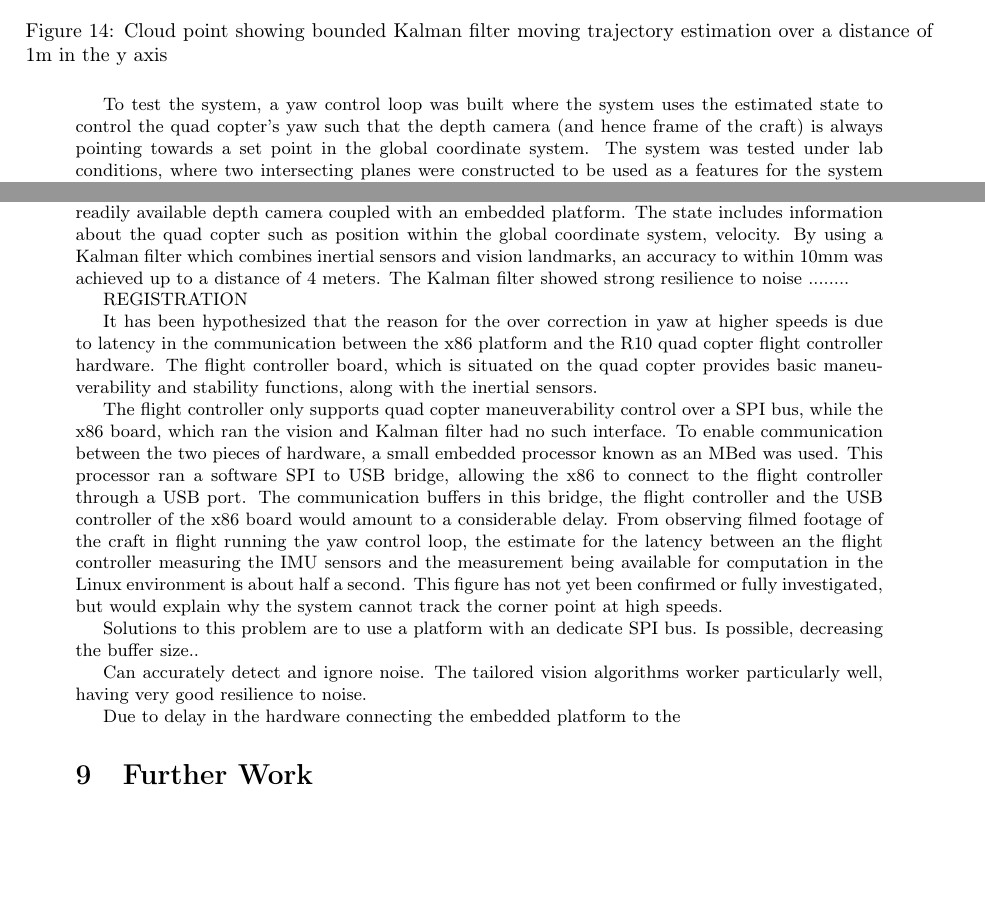
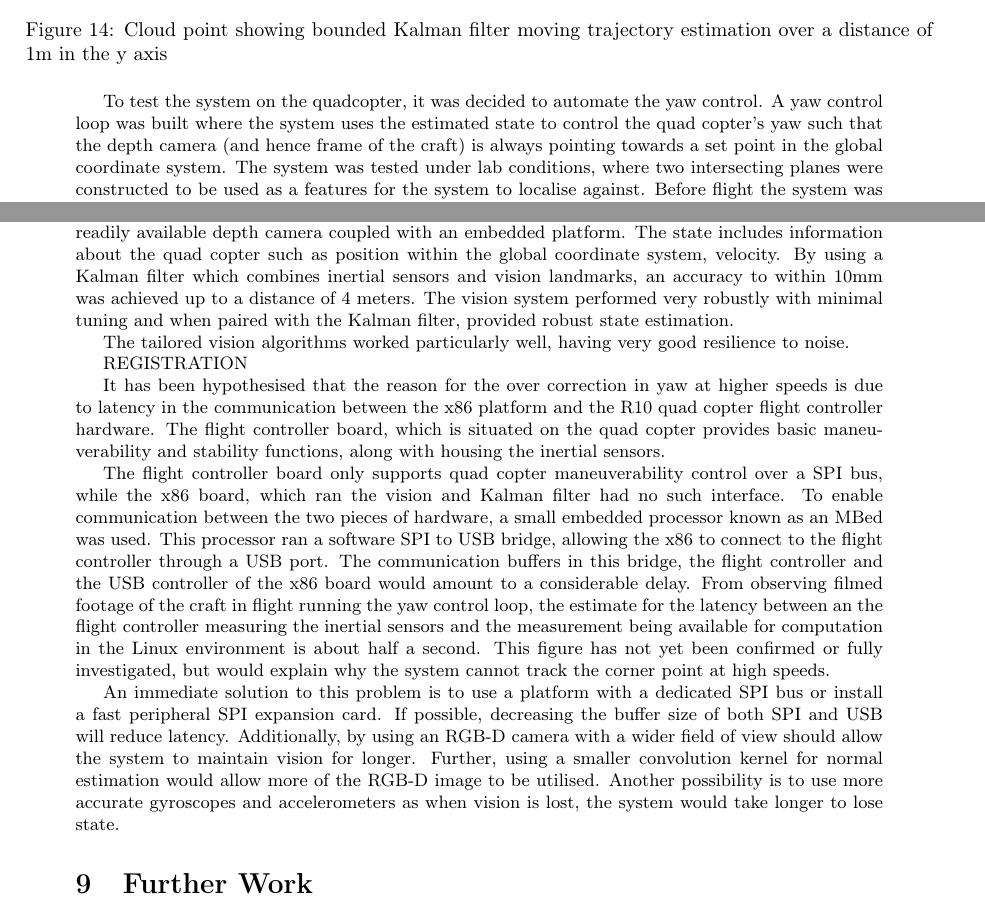
Before and after one commit to proftom/QuadCopter, a LaTeX document (report/Report.tex): two parts of pages 22 and 24 of 25 before the commit and two parts of pages 22 and 23 of 24 after it, joined at a grey line, cut so that both start at the same text, the shorter picture padded with empty space. Compiled offline with pdfLaTeX.

Commit message:
Talked about solutions to delay line

```diff
--- a/report/Report.tex
+++ b/report/Report.tex
@@ -1367,7 +1367,7 @@ In the second test, we moved the setup by hand in a pseudo straight line of leng
 	\label{fig:moving_trajectory}
 \end{figure}
 
-To test the system, a yaw control loop was built where the system uses the estimated state to control the quad copter's yaw such that the depth camera (and hence frame of the craft) is always pointing towards a set point in the global coordinate system. The system was tested under lab conditions, where two intersecting planes were constructed to be used as a features for the system to localise against. Before flight the system was initialised to a known location, with the planes well within the depth camera's field of view. The quad copter was controlled remotely, and flown into a stable position out of ground effect before manually switching control of the yaw component to the automated control loop. So that the system doesn't lose visibility of the planes, the chosen point to track was the corner between the two constructed planes and the floor.
+To test the system on the quadcopter, it was decided to automate the yaw control. A yaw control loop was built where the system uses the estimated state to control the quad copter's yaw such that the depth camera (and hence frame of the craft) is always pointing towards a set point in the global coordinate system. The system was tested under lab conditions, where two intersecting planes were constructed to be used as a features for the system to localise against. Before flight the system was initialised to a known location, with the planes well within the depth camera's field of view. The quad copter was controlled remotely, and flown into a stable position out of ground effect before manually switching control of the yaw component to the automated control loop. So that the system doesn't lose visibility of the planes, the chosen point to track was the corner between the two constructed planes and the floor.
 
 
 %sentences 2 and 3 could be redundant
@@ -1379,21 +1376,18 @@ With the yaw control loop activated, it is obvious that the craft attempts to co
 
 \section{Conclusion}
 
-The system correctly estimates the indoor state of a small aerial vehicle using an inexpensive and readily available depth camera coupled with an embedded platform. The state includes information about the quad copter such as position within the global coordinate system, velocity. By using a Kalman filter which combines inertial sensors and vision landmarks, an accuracy to within 10mm was achieved up to a distance of 4 meters. The Kalman filter showed strong resilience to noise ........
+The system correctly estimates the indoor state of a small aerial vehicle using an inexpensive and readily available depth camera coupled with an embedded platform. The state includes information about the quad copter such as position within the global coordinate system, velocity. By using a Kalman filter which combines inertial sensors and vision landmarks, an accuracy to within 10mm was achieved up to a distance of 4 meters. The vision system performed very robustly with minimal tuning and when paired with the Kalman filter, provided robust state estimation.
+
+The tailored vision algorithms worked particularly well, having very good resilience to noise.
 
 REGISTRATION
 
-It has been hypothesized that the reason for the over correction in yaw at higher speeds is due to latency in the communication between the x86 platform and the R10 quad copter flight controller hardware. The flight controller board, which is situated on the quad copter provides basic maneuverability and stability functions, along with the inertial sensors.
+It has been hypothesised that the reason for the over correction in yaw at higher speeds is due to latency in the communication between the x86 platform and the R10 quad copter flight controller hardware. The flight controller board, which is situated on the quad copter provides basic maneuverability and stability functions, along with housing the inertial sensors.
 
-The flight controller only supports quad copter maneuverability control over a SPI bus, while the x86 board, which ran the vision and Kalman filter had no such interface. To enable communication between the two pieces of hardware, a small embedded processor known as an MBed was used. This processor ran a software SPI to USB bridge, allowing the x86 to connect to the flight controller through a USB port. The communication buffers in this bridge, the flight controller and the USB controller of the x86 board would amount to a considerable delay. From observing filmed footage of the craft in flight running the yaw control loop, the estimate for the latency between an the flight controller measuring the IMU sensors and the measurement being available for computation in the Linux environment is about half a second. This figure has not yet been confirmed or fully investigated, but would explain why the system cannot track the corner point at high speeds.
+The flight controller board only supports quad copter maneuverability control over a SPI bus, while the x86 board, which ran the vision and Kalman filter had no such interface. To enable communication between the two pieces of hardware, a small embedded processor known as an MBed was used. This processor ran a software SPI to USB bridge, allowing the x86 to connect to the flight controller through a USB port. The communication buffers in this bridge, the flight controller and the USB controller of the x86 board would amount to a considerable delay. From observing filmed footage of the craft in flight running the yaw control loop, the estimate for the latency between an the flight controller measuring the inertial sensors and the measurement being available for computation in the Linux environment is about half a second. This figure has not yet been confirmed or fully investigated, but would explain why the system cannot track the corner point at high speeds.
 
-Solutions to this problem are to use a platform with an dedicate SPI bus. Is possible, decreasing the buffer size..
-
-Can accurately detect and ignore noise. The tailored vision algorithms worker particularly well, having very good resilience to noise.
-
-
-
-Due to delay in the hardware connecting the embedded platform to the
+%Ryan would want to look at this
+An immediate solution to this problem is to use a platform with a dedicated SPI bus or install a fast peripheral SPI expansion card. If possible, decreasing the buffer size of both SPI and USB will reduce latency. Additionally, by using an RGB-D camera with a wider field of view should allow the system to maintain vision for longer. Further, using a smaller convolution kernel for normal estimation would allow more of the RGB-D image to be utilised. Another possibility is to use more accurate gyroscopes and accelerometers as when vision is lost, the system would take longer to lose state.
 
 \section{Further Work}
 The next chapter of work performed in this document would be to achieve robust registration engine some shit like that or something
```
Also changed, not shown: report/Report.tex (5 more changed lines).
